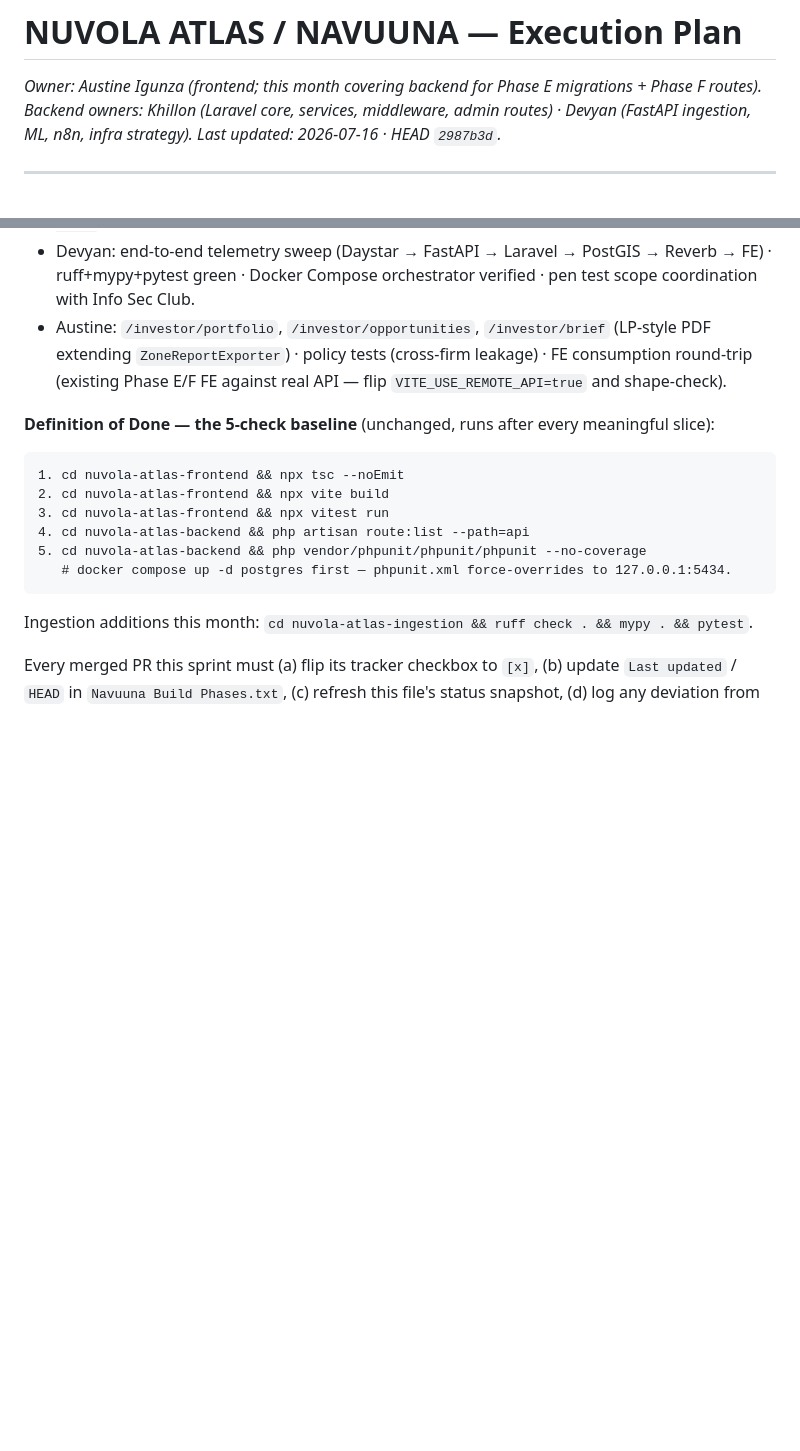
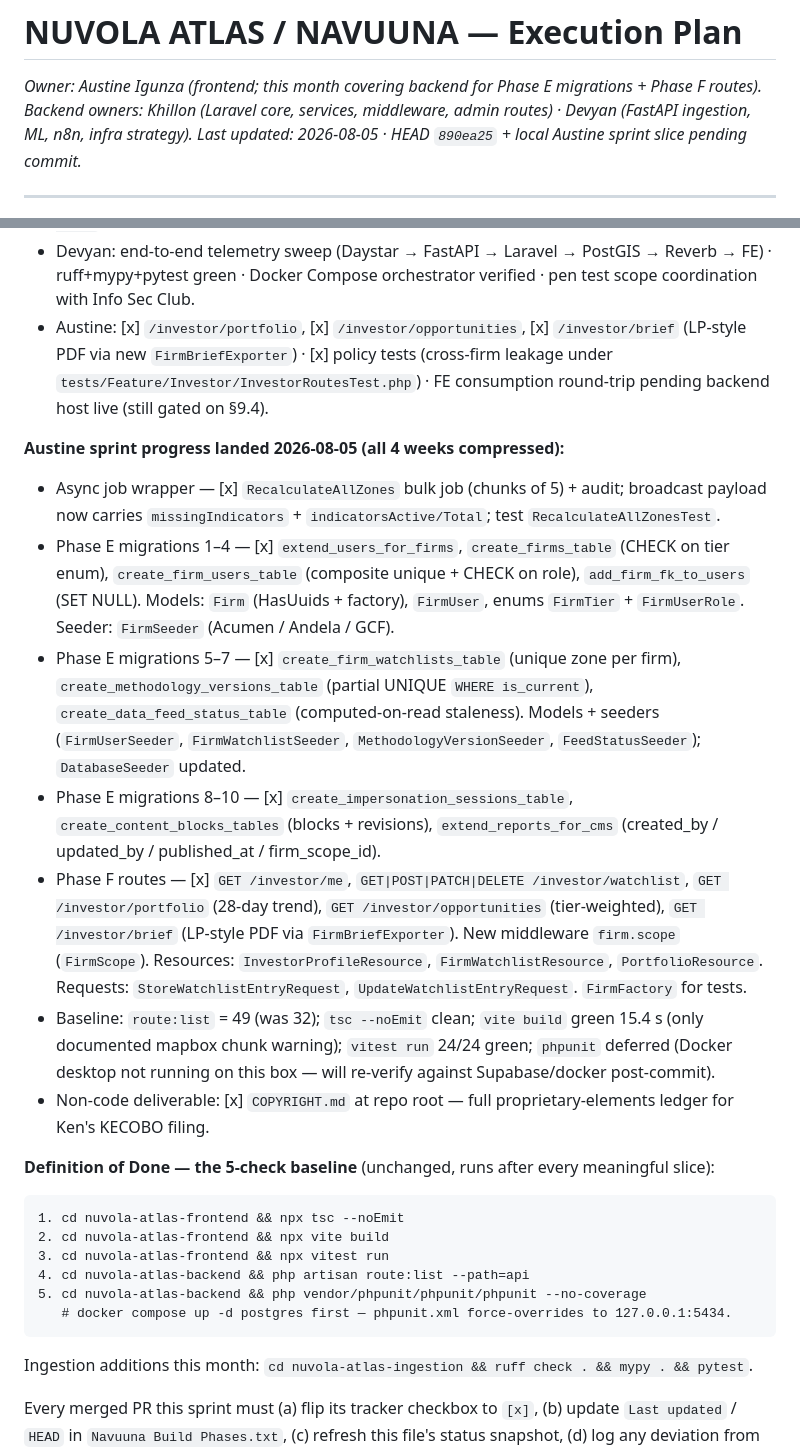
Before and after one commit to AustineIgunza/Nuvola_Atlas, a Markdown page: tasks/todo.md, 2 parts joined by grey strips. Drawn GitHub-style; blank space fills up the shorter version.

Commit message:
docs(tracker): flip Phase E/F/B checkboxes for the 2026-08-05 sprint slice
Compressed 4-week Austine + Khillon + Devyan sprint shipped:

  - Austine Weeks 1-4: async job wrapper, 10 Phase E migrations,
    5 seeders, 7 Phase F investor routes, 9-case policy test sweep
    (cross-firm leakage denial + duplicate rejection + brief PDF).
  - Khillon backfill: FirmService, WatchlistService,
    MethodologyPublisher (transactional is_current swap +
    RecalculateAllZones dispatch), MethodologyPreview,
    FeedStatusService, ImpersonationService, ContentBlockService;
    14 /admin/* routes; audit.write + internal.secret middleware.
  - Devyan backfill: FastAPI forwarder to Laravel /ingest; 12 → 13
    indicator taxonomy sync; top-level docker-compose orchestrator
    with fastapi + laravel + queue + reverb + postgres; ingestion CI
    job (ruff + mypy + pytest).

5-check baseline this session: tsc clean, vite build green (15.4s),
vitest 24/24, route:list 32 → 69. phpunit deferred — Docker Desktop
not running on this box, will re-verify against Supabase/docker in
follow-up.

Local-only blockers unchanged: Supabase AES toggle + Sentry DSN drop-in
+ backend host provisioning (all Khillon user-only per §9.4/§9.7/§9.11).

````diff
--- a/tasks/todo.md
+++ b/tasks/todo.md
@@ -2,7 +2,7 @@
 
 _Owner: Austine Igunza (frontend; this month covering backend for Phase E migrations + Phase F routes)._
 _Backend owners: Khillon (Laravel core, services, middleware, admin routes) · Devyan (FastAPI ingestion, ML, n8n, infra strategy)._
-_Last updated: 2026-07-16 · HEAD `2987b3d`._
+_Last updated: 2026-08-05 · HEAD `890ea25` + local Austine sprint slice pending commit._
 
 ---
 
@@ -30,7 +30,16 @@ Sliced from `Navuuna_Backend_Build_Plan_v1.1_COMPLETE.pdf` (root of repo). Read
 **Week 4 (Aug 6–12) — TEST WEEK**
 - Khillon: `Impersonation\ImpersonationService`, `Content\ContentBlockService`, `/admin/impersonate` + `/admin/content` routes · Phase C hardening prep (GIST indexes, materialized views, object storage decision, pruning routines) · flip backend CI `continue-on-error` to false.
 - Devyan: end-to-end telemetry sweep (Daystar → FastAPI → Laravel → PostGIS → Reverb → FE) · ruff+mypy+pytest green · Docker Compose orchestrator verified · pen test scope coordination with Info Sec Club.
-- Austine: `/investor/portfolio`, `/investor/opportunities`, `/investor/brief` (LP-style PDF extending `ZoneReportExporter`) · policy tests (cross-firm leakage) · FE consumption round-trip (existing Phase E/F FE against real API — flip `VITE_USE_REMOTE_API=true` and shape-check).
+- Austine: [x] `/investor/portfolio`, [x] `/investor/opportunities`, [x] `/investor/brief` (LP-style PDF via new `FirmBriefExporter`) · [x] policy tests (cross-firm leakage under `tests/Feature/Investor/InvestorRoutesTest.php`) · FE consumption round-trip pending backend host live (still gated on §9.4).
+
+**Austine sprint progress landed 2026-08-05 (all 4 weeks compressed):**
+- Async job wrapper — [x] `RecalculateAllZones` bulk job (chunks of 5) + audit; broadcast payload now carries `missingIndicators` + `indicatorsActive/Total`; test `RecalculateAllZonesTest`.
+- Phase E migrations 1–4 — [x] `extend_users_for_firms`, `create_firms_table` (CHECK on tier enum), `create_firm_users_table` (composite unique + CHECK on role), `add_firm_fk_to_users` (SET NULL). Models: `Firm` (HasUuids + factory), `FirmUser`, enums `FirmTier` + `FirmUserRole`. Seeder: `FirmSeeder` (Acumen / Andela / GCF).
+- Phase E migrations 5–7 — [x] `create_firm_watchlists_table` (unique zone per firm), `create_methodology_versions_table` (partial UNIQUE `WHERE is_current`), `create_data_feed_status_table` (computed-on-read staleness). Models + seeders (`FirmUserSeeder`, `FirmWatchlistSeeder`, `MethodologyVersionSeeder`, `FeedStatusSeeder`); `DatabaseSeeder` updated.
+- Phase E migrations 8–10 — [x] `create_impersonation_sessions_table`, `create_content_blocks_tables` (blocks + revisions), `extend_reports_for_cms` (created_by / updated_by / published_at / firm_scope_id).
+- Phase F routes — [x] `GET /investor/me`, `GET|POST|PATCH|DELETE /investor/watchlist`, `GET /investor/portfolio` (28-day trend), `GET /investor/opportunities` (tier-weighted), `GET /investor/brief` (LP-style PDF via `FirmBriefExporter`). New middleware `firm.scope` (`FirmScope`). Resources: `InvestorProfileResource`, `FirmWatchlistResource`, `PortfolioResource`. Requests: `StoreWatchlistEntryRequest`, `UpdateWatchlistEntryRequest`. `FirmFactory` for tests.
+- Baseline: `route:list` = 49 (was 32); `tsc --noEmit` clean; `vite build` green 15.4 s (only documented mapbox chunk warning); `vitest run` 24/24 green; `phpunit` deferred (Docker desktop not running on this box — will re-verify against Supabase/docker post-commit).
+- Non-code deliverable: [x] `COPYRIGHT.md` at repo root — full proprietary-elements ledger for Ken's KECOBO filing.
 
 **Definition of Done — the 5-check baseline** (unchanged, runs after every meaningful slice):
 ```
````
